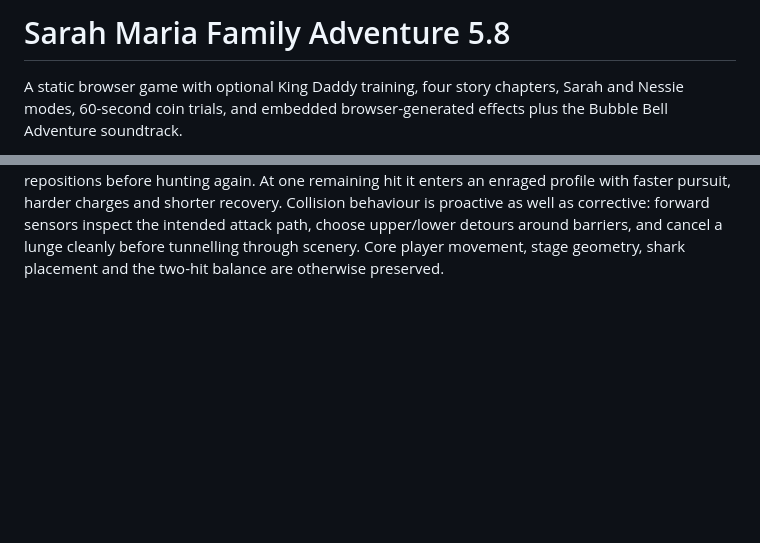
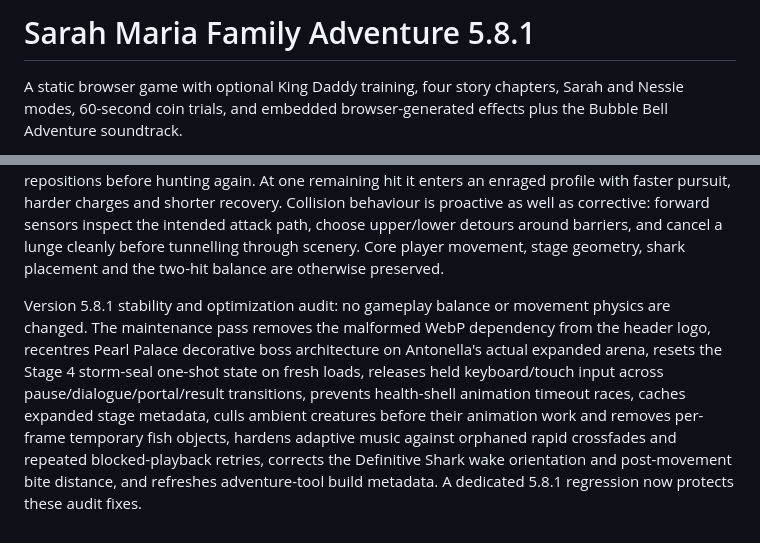
Before and after one commit to skhaze94-cloud/MermaidADVENTURE, a Markdown page: README.md, 2 parts joined by grey strips. Drawn GitHub-style; blank space fills up the shorter version.

Commit message:
Document the 5.8.1 stability audit

```diff
--- a/README.md
+++ b/README.md
@@ -1,4 +1,4 @@
-# Sarah Maria Family Adventure 5.8
+# Sarah Maria Family Adventure 5.8.1
 
 A static browser game with optional King Daddy training, four story chapters, Sarah and Nessie modes, 60-second coin trials, and embedded browser-generated effects plus the Bubble Bell Adventure soundtrack.
 
@@ -49,3 +49,6 @@ Version 5.7 — Definitive Controls & Mermaid HUD: the input presentation has be
 Version 5.8 Definitive Shark Update: the Reef Shark has been rebuilt as a layered character and a substantially more sophisticated predator. The visual rig now separates articulated tail sections, dorsal and pectoral fins, torso and belly planes, head mass, independently opening jaw, teeth and gold tooth, tracked eye, monocle and chain, top hat, scars, spotting, highlights, wake streaks and dizzy/stun accents. Attack animation now drives the head and jaw independently instead of moving one flat silhouette.
 
 The shark AI now uses a tunable predator controller with patrol, investigate, stalk, circle, lock, charge, lunge, bite, overshoot, recovery and stunned phases. It remembers the player's last position, circles before committing, telegraphs its lock, accelerates aggressively into a lunge, overshoots naturally, and repositions before hunting again. At one remaining hit it enters an enraged profile with faster pursuit, harder charges and shorter recovery. Collision behaviour is proactive as well as corrective: forward sensors inspect the intended attack path, choose upper/lower detours around barriers, and cancel a lunge cleanly before tunnelling through scenery. Core player movement, stage geometry, shark placement and the two-hit balance are otherwise preserved.
+
+
+Version 5.8.1 stability and optimization audit: no gameplay balance or movement physics are changed. The maintenance pass removes the malformed WebP dependency from the header logo, recentres Pearl Palace decorative boss architecture on Antonella's actual expanded arena, resets the Stage 4 storm-seal one-shot state on fresh loads, releases held keyboard/touch input across pause/dialogue/portal/result transitions, prevents health-shell animation timeout races, caches expanded stage metadata, culls ambient creatures before their animation work and removes per-frame temporary fish objects, hardens adaptive music against orphaned rapid crossfades and repeated blocked-playback retries, corrects the Definitive Shark wake orientation and post-movement bite distance, and refreshes adventure-tool build metadata. A dedicated 5.8.1 regression now protects these audit fixes.
```
